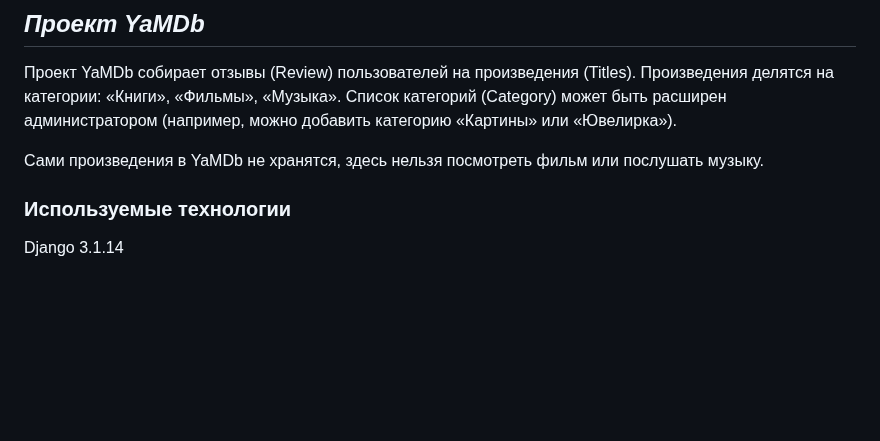
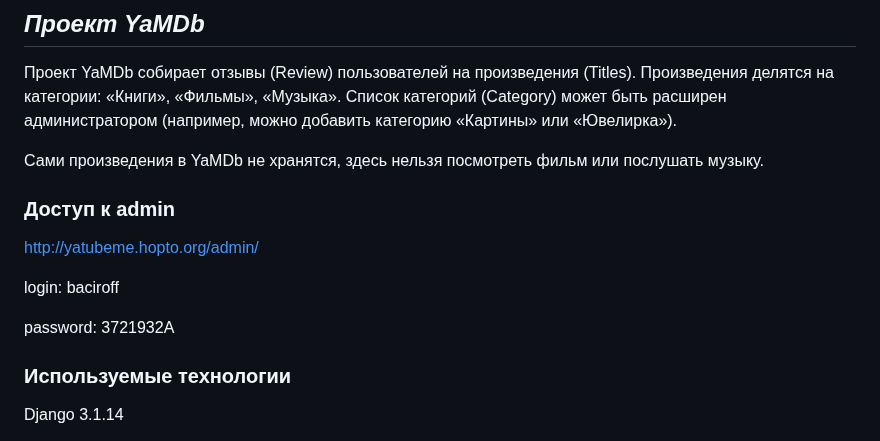
Before and after one commit to baciroff/yamdb_final, a Markdown page: README.md, the part around the change. Drawn GitHub-style; blank space fills up the shorter version.

Commit message:
Добавил данные для доятупа к admin в файл readme

```diff
--- a/README.md
+++ b/README.md
@@ -7,6 +7,14 @@
 Проект YaMDb собирает отзывы (Review) пользователей на произведения (Titles). Произведения делятся на категории: «Книги», «Фильмы», «Музыка». Список категорий (Category) может быть расширен администратором (например, можно добавить категорию «Картины» или «Ювелирка»).
 
 Сами произведения в YaMDb не хранятся, здесь нельзя посмотреть фильм или послушать музыку.
+
+### Доступ к admin
+
+<http://yatubeme.hopto.org/admin/>
+
+login: baciroff
+
+password: 3721932A
 
 ### Используемые технологии
 
```
